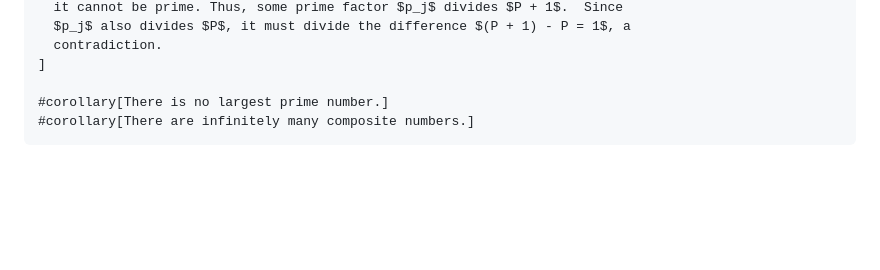
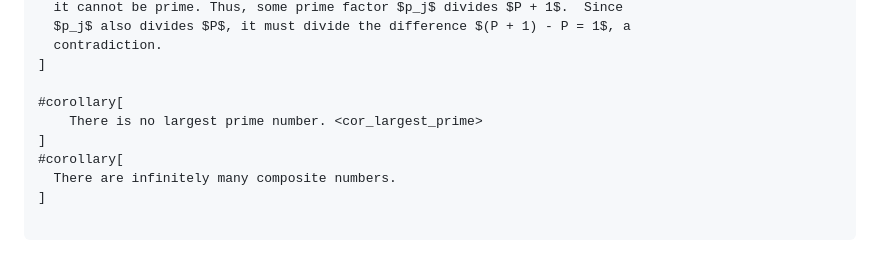
Before and after one commit to sahasatvik/typst-theorems, a Markdown page: README.md, the part around one of its changes. Rendered like a GitHub page; blank space fills up the shorter version.

````diff
--- a/README.md
+++ b/README.md
@@ -51,6 +66,11 @@ Minimal example below; also see [example.typ](example.typ) ([render](example.pdf
   contradiction.
 ]
 
-#corollary[There is no largest prime number.]
-#corollary[There are infinitely many composite numbers.]
+#corollary[
+	There is no largest prime number. <cor_largest_prime>
+]
+#corollary[
+  There are infinitely many composite numbers.
+]
+
 ```
````
Also changed, not shown: other parts of README.md (+18 -3 lines), basic.png, 5 other files.
